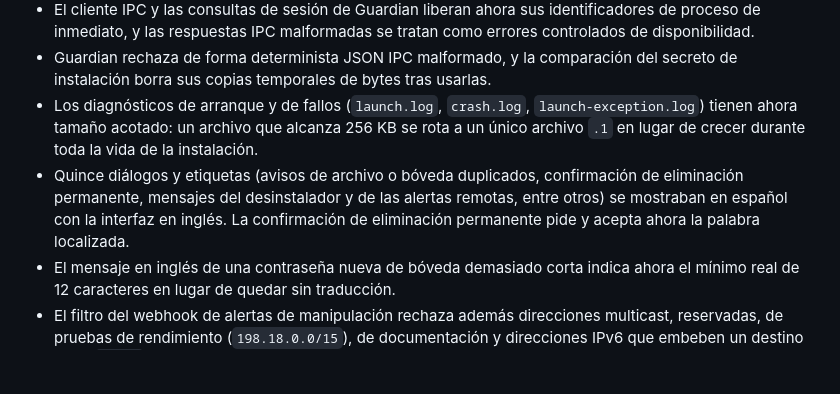
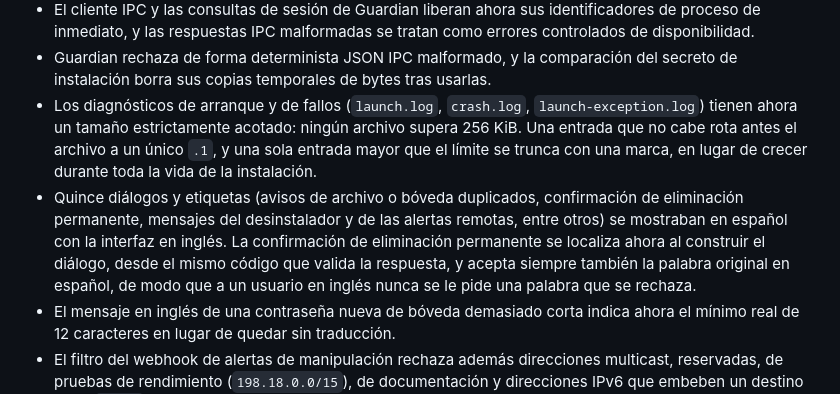
Before and after one commit to valvik77/ProtectedApp-OSS, a Markdown page: CHANGELOG.es.md, the part around the change. Drawn GitHub-style; blank space fills up the shorter version.

Commit message:
Update changelogs for the stricter log limit and deletion prompt
Co-Authored-By: Claude Sonnet 5 <noreply@anthropic.com>

```diff
--- a/CHANGELOG.es.md
+++ b/CHANGELOG.es.md
@@ -24,14 +24,17 @@ firma.
 - Guardian rechaza de forma determinista JSON IPC malformado, y la comparación
   del secreto de instalación borra sus copias temporales de bytes tras usarlas.
 - Los diagnósticos de arranque y de fallos (`launch.log`, `crash.log`,
-  `launch-exception.log`) tienen ahora tamaño acotado: un archivo que alcanza
-  256 KB se rota a un único archivo `.1` en lugar de crecer durante toda la
-  vida de la instalación.
+  `launch-exception.log`) tienen ahora un tamaño estrictamente acotado:
+  ningún archivo supera 256 KiB. Una entrada que no cabe rota antes el archivo
+  a un único `.1`, y una sola entrada mayor que el límite se trunca con una
+  marca, en lugar de crecer durante toda la vida de la instalación.
 - Quince diálogos y etiquetas (avisos de archivo o bóveda duplicados,
   confirmación de eliminación permanente, mensajes del desinstalador y de las
   alertas remotas, entre otros) se mostraban en español con la interfaz en
-  inglés. La confirmación de eliminación permanente pide y acepta ahora la
-  palabra localizada.
+  inglés. La confirmación de eliminación permanente se localiza ahora al
+  construir el diálogo, desde el mismo código que valida la respuesta, y
+  acepta siempre también la palabra original en español, de modo que a un
+  usuario en inglés nunca se le pide una palabra que se rechaza.
 - El mensaje en inglés de una contraseña nueva de bóveda demasiado corta indica
   ahora el mínimo real de 12 caracteres en lugar de quedar sin traducción.
 - El filtro del webhook de alertas de manipulación rechaza además direcciones
```
Also changed, not shown: CHANGELOG.md (+8 -4 lines).
